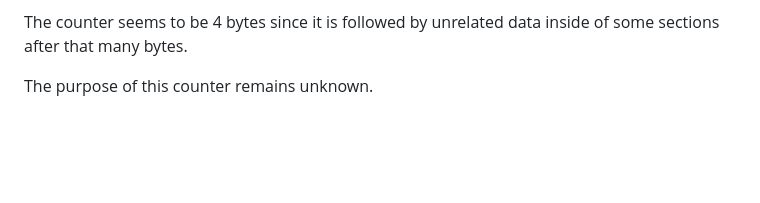
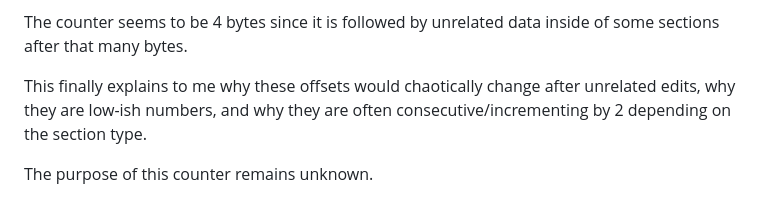
Before and after one commit to achen1296/Apple-Music-Editor, a Markdown page: README.md, the part around the change. Drawn GitHub-style; blank space fills up the shorter version.

Commit message:
some notes about previous thoughts on the global counter offsets

```diff
--- a/README.md
+++ b/README.md
@@ -404,6 +404,8 @@ I have discovered that there is a counter running through many of the section ty
 The values for itma and track numerics are alternating by nature as each itma always has one track numerics grandchild. Likewise, since ipfa's are grandchildren of lpma, there will be one counter value taken by an lpma followed by a streak of them taken by ipfa grandchildren.
 
 The counter seems to be 4 bytes since it is followed by unrelated data inside of some sections after that many bytes.
+
+This finally explains to me why these offsets would chaotically change after unrelated edits, why they are low-ish numbers, and why they are often consecutive/incrementing by 2 depending on the section type.
 
 The purpose of this counter remains unknown.
 
```
